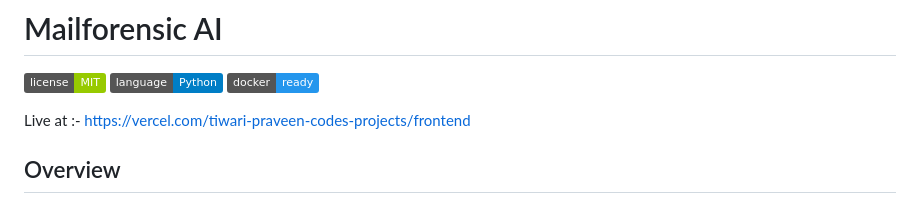
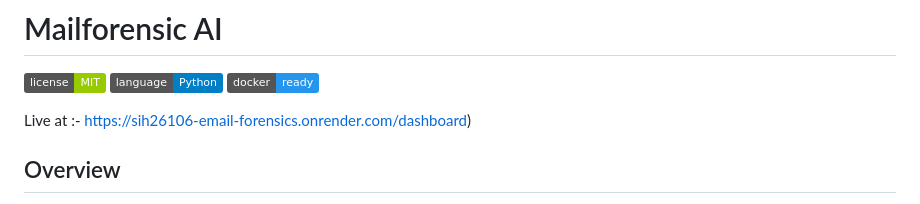
Before and after one commit to Tiwari-Praveen-Codes/MailForensic-AI, a Markdown page: README.md, the part around the change. Rendered like a GitHub page; badges without logos.

Commit message:
Fix live link in README
Updated the live link to point to the new dashboard URL.

```diff
--- a/README.md
+++ b/README.md
@@ -2,7 +2,7 @@
 
 ![License](https://img.shields.io/badge/license-MIT-green) ![Language](https://img.shields.io/badge/language-Python-informational) ![Docker](https://img.shields.io/badge/docker-ready-2496ed)
 
-Live at :- https://vercel.com/tiwari-praveen-codes-projects/frontend
+Live at :- https://sih26106-email-forensics.onrender.com/dashboard)
 
 ## Overview
 
```
